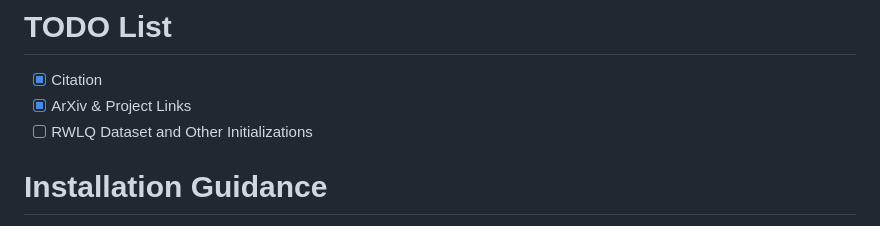
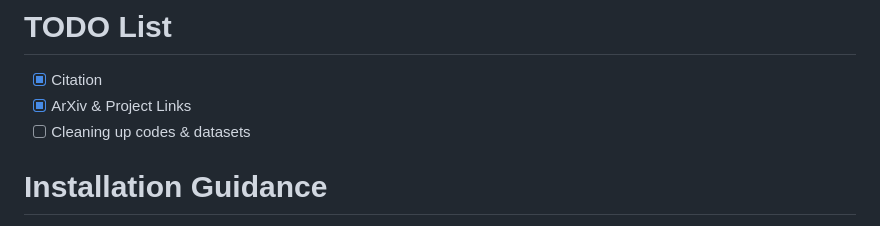
Before and after one commit to jcwang-gh/EFA-GS, a Markdown page: README.md, the part around the change. Drawn GitHub-style.

```diff
--- a/README.md
+++ b/README.md
@@ -27,7 +27,7 @@ We applied frequency analysis to identify the cause of floating artifacts in 3D
 # TODO List
 - [x] Citation
 - [x] ArXiv & Project Links
-- [ ] RWLQ Dataset and Other Initializations
+- [ ] Cleaning up codes & datasets
 
 # Installation Guidance
 
```
